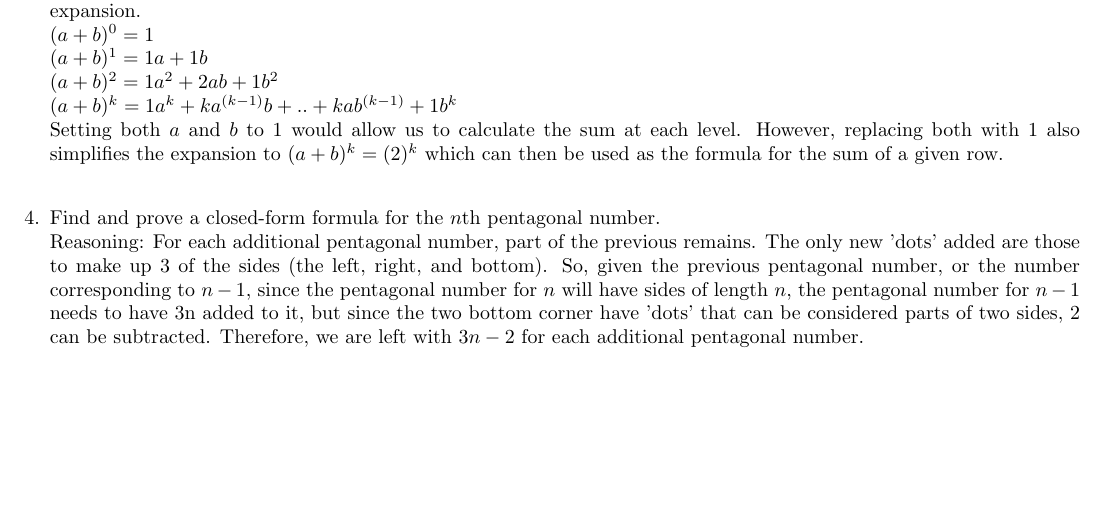
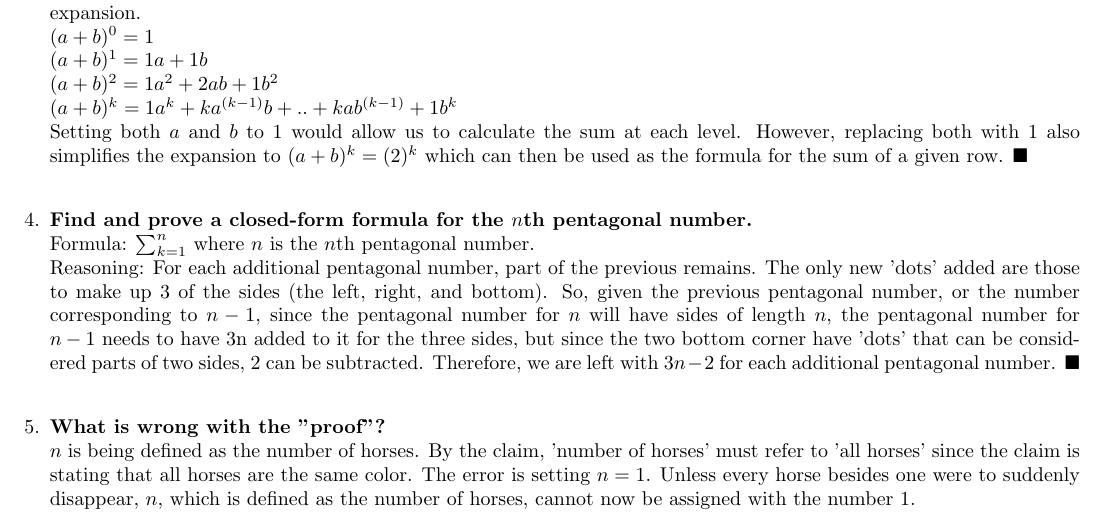
Before and after one commit to radonc0de/rutgers_cs, a LaTeX document (205/hw_4/hw_4.tex): part of the page, cut so that both start at the same text, the shorter picture padded with empty space. Compiled offline with pdfLaTeX.

Commit message:
finished 1-5

```diff
--- a/205/hw_4/hw_4.tex
+++ b/205/hw_4/hw_4.tex
@@ -35,9 +35,15 @@ $(a+b)^0 = 1$ \\
 $(a+b)^1 = 1a + 1b$ \\
 $(a+b)^2 = 1a^2 + 2ab + 1b^2$ \\
 $(a+b)^k = 1a^k + ka^{(k-1)} b + .. + kab^{(k-1)} + 1b^k$ \\
-Setting both $a$ and $b$ to 1 would allow us to calculate the sum at each level. However, replacing both with 1 also simplifies the expansion to $(a+b)^k = (2)^k$ which can then be used as the formula for the sum of a given row. \\
+Setting both $a$ and $b$ to 1 would allow us to calculate the sum at each level. However, replacing both with 1 also simplifies the expansion to $(a+b)^k = (2)^k$ which can then be used as the formula for the sum of a given row. $\blacksquare$ \\
 
-\item Find and prove a closed-form formula for the $n$th pentagonal number. \\
-Reasoning: For each additional pentagonal number, part of the previous remains. The only new 'dots' added are those to make up 3 of the sides (the left, right, and bottom). So, given the previous pentagonal number, or the number corresponding to $n-1$, since the pentagonal number for $n$ will have sides of length $n$, the pentagonal number for $n-1$ needs to have 3n added to it, but since the two bottom corner have 'dots' that can be considered parts of two sides, $2$ can be subtracted. Therefore, we are left with $3n-2$ for each additional pentagonal number.
+\item \textbf{Find and prove a closed-form formula for the $n$th pentagonal number.} \\
+Formula: $\sum_{k=1}^{n}$ where $n$ is the $n$th pentagonal number. \\
+Reasoning: For each additional pentagonal number, part of the previous remains. The only new 'dots' added are those to make up 3 of the sides (the left, right, and bottom). So, given the previous pentagonal number, or the number corresponding to $n-1$, since the pentagonal number for $n$ will have sides of length $n$, the pentagonal number for $n-1$ needs to have 3n added to it for the three sides, but since the two bottom corner have 'dots' that can be considered parts of two sides, $2$ can be subtracted. Therefore, we are left with $3n-2$ for each additional pentagonal number. $\blacksquare$ \\
+
+\item \textbf{What is wrong with the "proof"?} \\
+$n$ is being defined as the number of horses. By the claim, 'number of horses' must refer to 'all horses' since the claim is stating that all horses are the same color. The error is setting $n=1$. Unless every horse besides one were to suddenly disappear, $n$, which is defined as the number of horses, cannot now be assigned with the number 1.
+
+
 \end{enumerate}
 \end{document}
```
Also changed, not shown: 205/hw_4/hw_4.tex (2 more changed lines).
